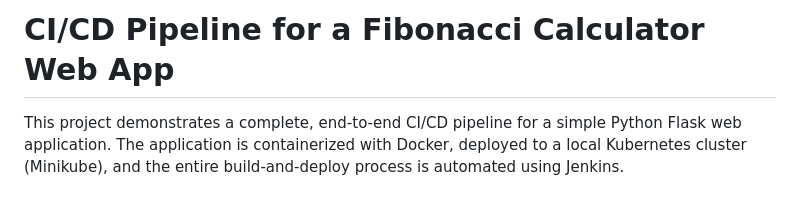
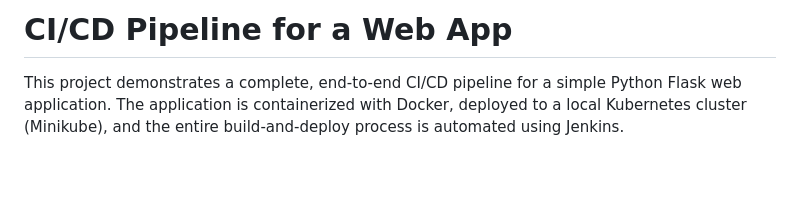
Before and after one commit to RNKbansal23/Game_web_page, a Markdown page: README.md, the part around the change. GitHub-like rendering; blank space fills up the shorter version.

```diff
--- a/README.md
+++ b/README.md
@@ -1,4 +1,4 @@
-# CI/CD Pipeline for a Fibonacci Calculator Web App
+# CI/CD Pipeline for a Web App
 
 This project demonstrates a complete, end-to-end CI/CD pipeline for a simple Python Flask web application. The application is containerized with Docker, deployed to a local Kubernetes cluster (Minikube), and the entire build-and-deploy process is automated using Jenkins.
 
```
